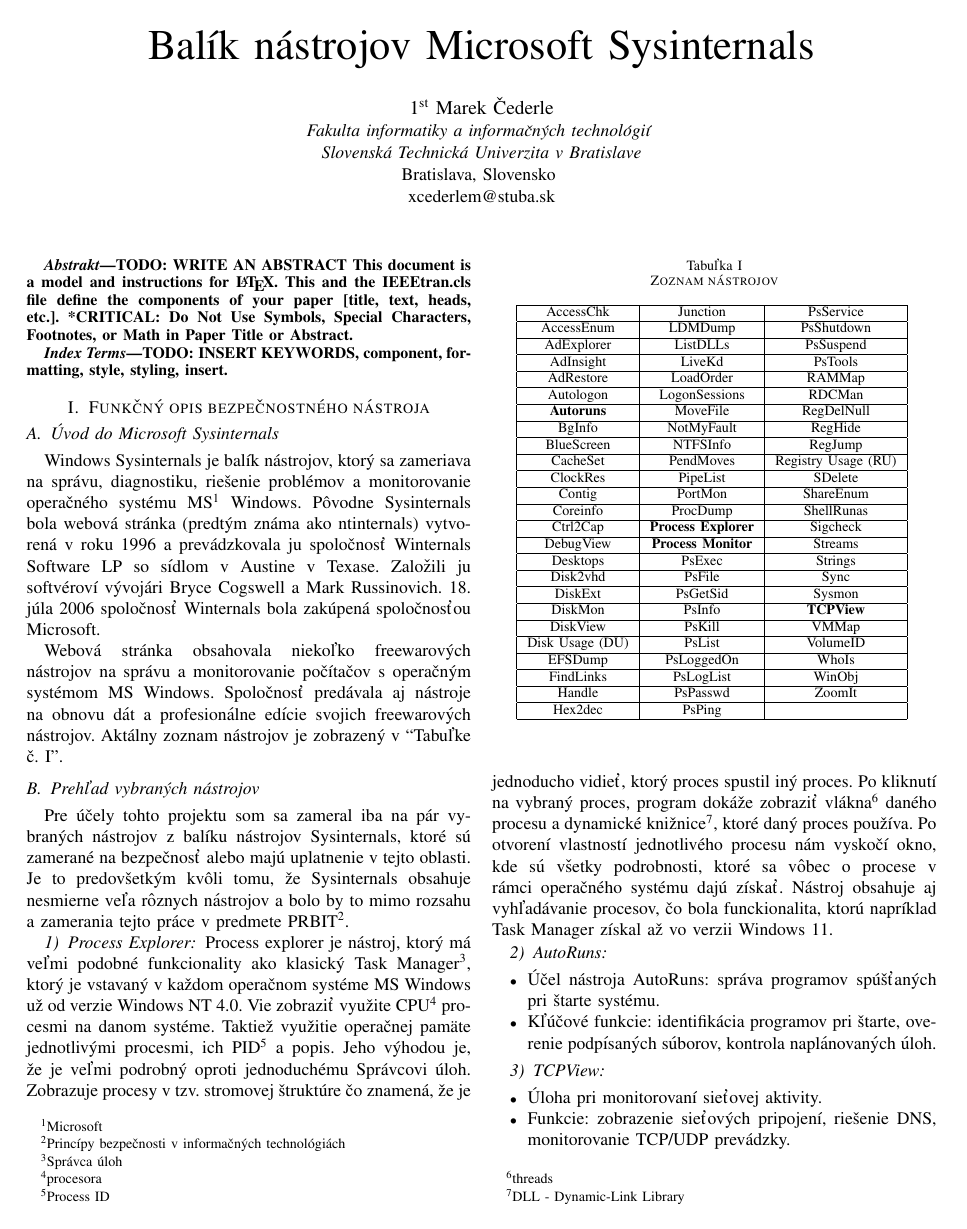
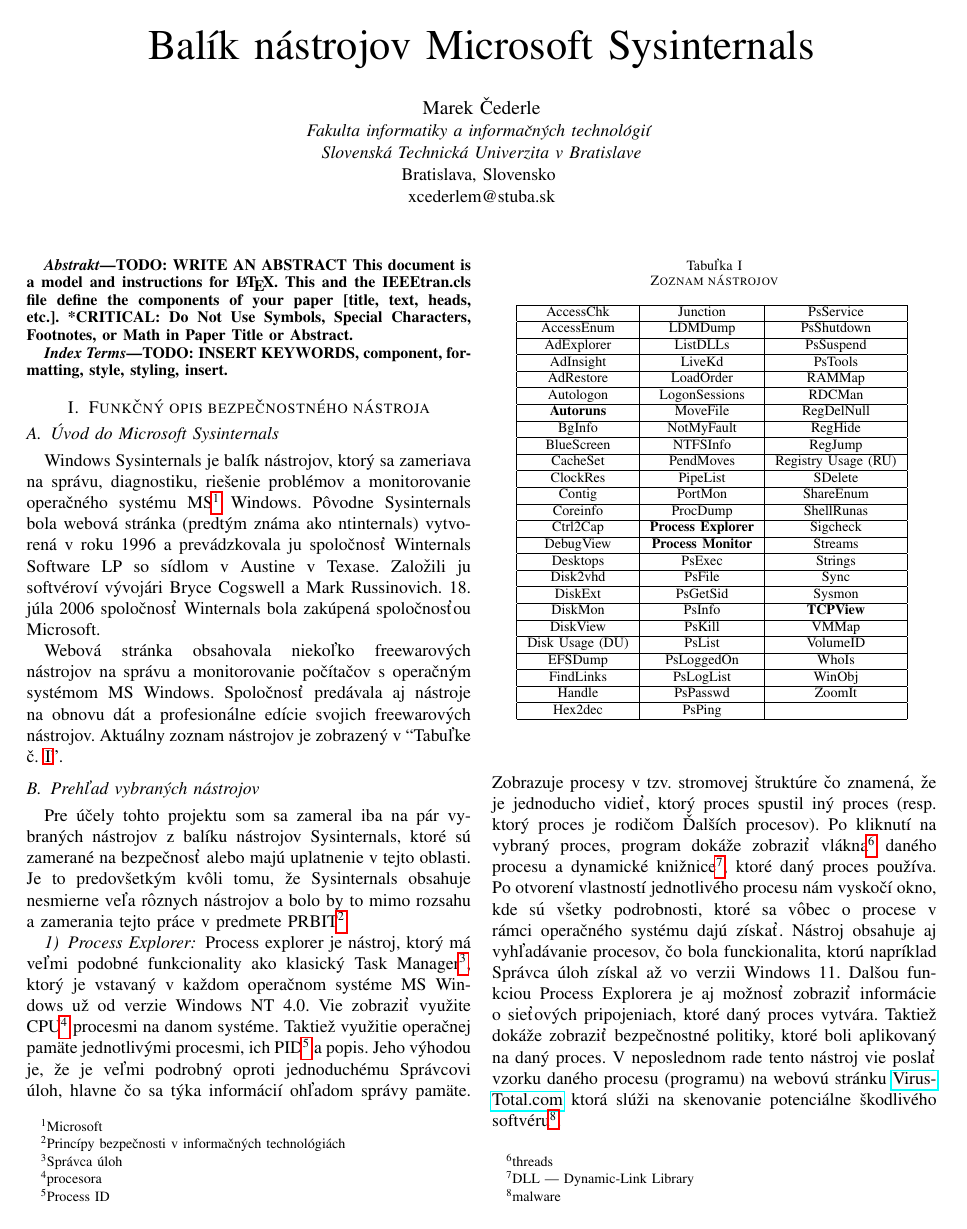
Before and after one commit to MeheheCedy22/PRBIT, a LaTeX paper (projekt.tex): page 1 of 3. Compiled offline with pdfLaTeX; a missing font is replaced by an installed copy or a similar font; a LaTeX package or settings file that is missing is left out.

Commit message:
praca na process explorer

```diff
--- a/projekt.tex
+++ b/projekt.tex
@@ -11,13 +11,14 @@
 \usepackage{textcomp}
 \usepackage{xcolor}
 \usepackage{url}
+\usepackage{hyperref}
 \def\BibTeX{{\rm B\kern-.05em{\sc i\kern-.025em b}\kern-.08em
     T\kern-.1667em\lower.7ex\hbox{E}\kern-.125emX}}
 \begin{document}
 
 \title{Balík nástrojov Microsoft Sysinternals}
 
-\author{\IEEEauthorblockN{1\textsuperscript{st} Marek Čederle}
+\author{\IEEEauthorblockN{Marek Čederle}
 \IEEEauthorblockA{\textit{Fakulta informatiky a informačných technológií} \\
 \textit{Slovenská Technická Univerzita v Bratislave}\\
 Bratislava, Slovensko \\
@@ -47,7 +48,7 @@
 Windows Sysinternals je balík nástrojov, ktorý sa zameriava na správu, diagnostiku, riešenie problémov a monitorovanie operačného systému MS\footnote{Microsoft} Windows. Pôvodne Sysinternals bola webová stránka (predtým známa ako ntinternals) vytvorená v roku 1996 a prevádzkovala ju spoločnosť Winternals Software LP so sídlom v Austine v Texase. Založili ju softvéroví vývojári Bryce Cogswell a Mark Russinovich. 18. júla 2006 spoločnosť Winternals bola zakúpená spoločnosťou Microsoft.
 
 Webová stránka obsahovala niekoľko freewarových nástrojov na správu a monitorovanie počítačov s operačným systémom MS Windows. Spoločnosť predávala aj nástroje na obnovu dát a profesionálne edície svojich freewarových nástrojov.
-Aktálny zoznam nástrojov je zobrazený v ``Tabuľke č.~\ref{tab1}''.
+Aktuálny zoznam nástrojov je zobrazený v ``Tabuľke č.~\ref{tab1}''.
 
 \begin{table}[htbp]
     \caption{Zoznam nástrojov}
@@ -92,7 +93,9 @@
 %     \item Čo je Process Explorer?
 %     \item Hlavné funkcie: monitorovanie systému, vizualizácia stromu procesov, analýza DLL, atď.
 % \end{itemize}
-Process explorer je nástroj, ktorý má veľmi podobné funkcionality ako klasický Task Manager\footnote{Správca úloh}, ktorý je vstavaný v každom operačnom systéme MS Windows už od verzie Windows NT 4.0. Vie zobraziť využite CPU\footnote{procesora} procesmi na danom systéme. Taktiež využitie operačnej pamäte jednotlivými procesmi, ich PID\footnote{Process ID} a popis. Jeho výhodou je, že je veľmi podrobný oproti jednoduchému Správcovi úloh. Zobrazuje procesy v tzv. stromovej štruktúre čo znamená, že je jednoducho vidieť, ktorý proces spustil iný proces. Po kliknutí na vybraný proces, program dokáže zobraziť vlákna\footnote{threads} daného procesu a dynamické knižnice\footnote{DLL - Dynamic-Link Library}, ktoré daný proces používa. Po otvorení vlastností jednotlivého procesu nám vyskočí okno, kde sú všetky podrobnosti, ktoré sa vôbec o procese v rámci operačného systému dajú získať. Nástroj obsahuje aj vyhľadávanie procesov, čo bola funckionalita, ktorú napríklad Task Manager získal až vo verzii Windows 11.
+Process explorer je nástroj, ktorý má veľmi podobné funkcionality ako klasický Task Manager\footnote{Správca úloh}, ktorý je vstavaný v každom operačnom systéme MS Windows už od verzie Windows NT 4.0. Vie zobraziť využite CPU\footnote{procesora} procesmi na danom systéme. Taktiež využitie operačnej pamäte jednotlivými procesmi, ich PID\footnote{Process ID} a popis. Jeho výhodou je, že je veľmi podrobný oproti jednoduchému Správcovi úloh, hlavne čo sa týka informácií ohľadom správy pamäte. Zobrazuje procesy v tzv. stromovej štruktúre čo znamená, že je jednoducho vidieť, ktorý proces spustil iný proces (resp. ktorý proces je rodičom Ďalších procesov). Po kliknutí na vybraný proces, program dokáže zobraziť vlákna\footnote{threads} daného procesu a dynamické knižnice\footnote{DLL --- Dynamic-Link Library}, ktoré daný proces používa. Po otvorení vlastností jednotlivého procesu nám vyskočí okno, kde sú všetky podrobnosti, ktoré sa vôbec o procese v rámci operačného systému dajú získať. Nástroj obsahuje aj vyhľadávanie procesov, čo bola funckionalita, ktorú napríklad Správca úloh získal až vo verzii Windows 11. Dalšou funkciou Process Explorera je aj možnosť zobraziť informácie o sieťových pripojeniach, ktoré daný proces vytvára. Taktiež dokáže zobraziť bezpečnostné politiky, ktoré boli aplikovaný na daný proces. V neposlednom rade tento nástroj vie poslať vzorku daného procesu (programu) na webovú stránku \href{https://www.virustotal.com/gui/home/upload}{VirusTotal.com} ktorá slúži na skenovanie potenciálne škodlivého softvéru\footnote{malware}.
+
+% TODO: citovat niekde priamo aj tie zdroje
 
 \subsubsection{AutoRuns}
 \begin{itemize}
```
